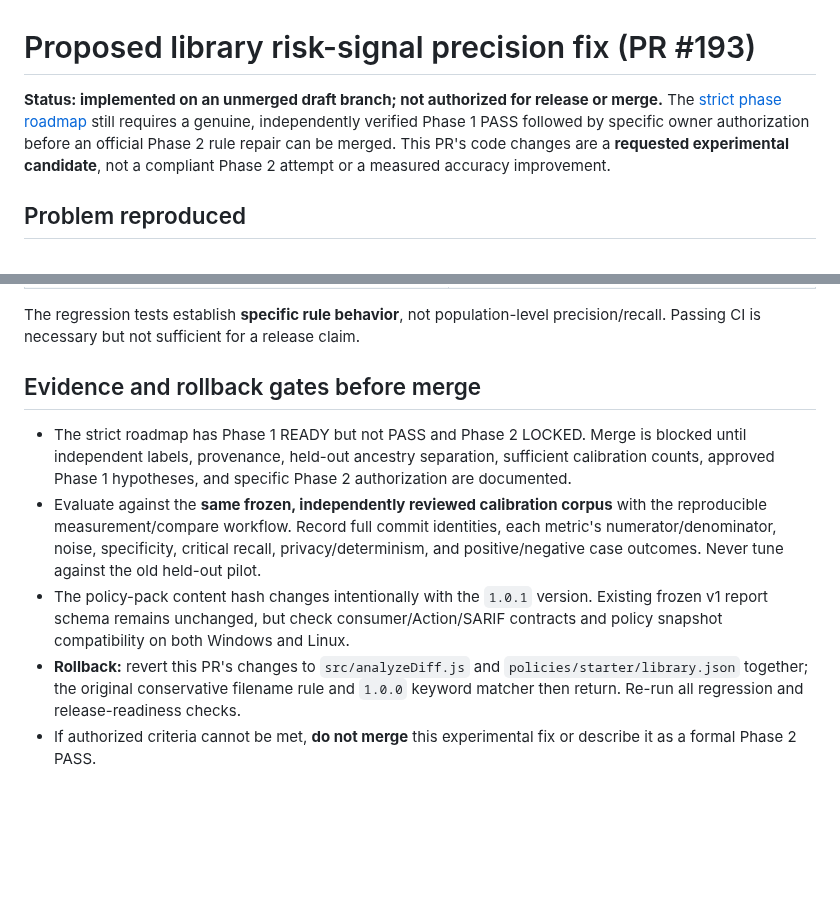
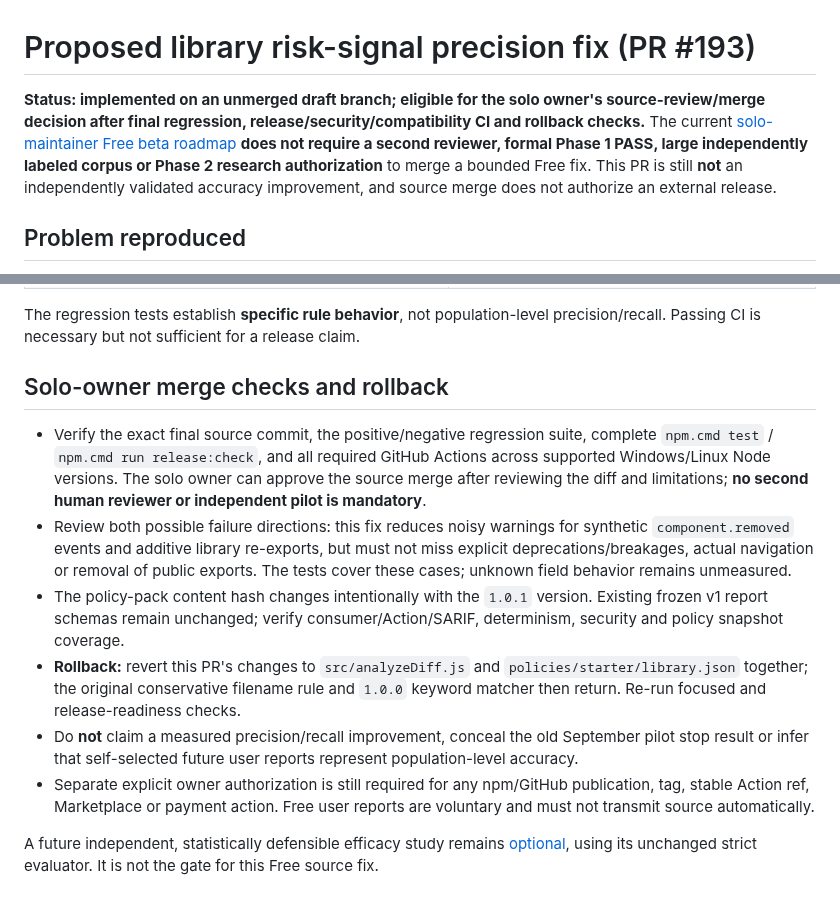
Before and after one commit to keepithandy/merge-guard, a Markdown page: docs/EVALUATION_LIBRARY_POLICY_PROBES.md, 2 parts joined by grey strips. GitHub-like rendering; blank space fills up the shorter version.

Commit message:
docs(fix): adopt approved solo-maintainer criteria for PR 193 source merge

```diff
--- a/docs/EVALUATION_LIBRARY_POLICY_PROBES.md
+++ b/docs/EVALUATION_LIBRARY_POLICY_PROBES.md
@@ -1,6 +1,6 @@
 # Proposed library risk-signal precision fix (PR #193)
 
-**Status: implemented on an unmerged draft branch; not authorized for release or merge.** The [strict phase roadmap](PHASE_ROADMAP.md) still requires a genuine, independently verified Phase 1 PASS followed by specific owner authorization before an official Phase 2 rule repair can be merged. This PR's code changes are a **requested experimental candidate**, not a compliant Phase 2 attempt or a measured accuracy improvement.
+**Status: implemented on an unmerged draft branch; eligible for the solo owner's source-review/merge decision after final regression, release/security/compatibility CI and rollback checks.** The current [solo-maintainer Free beta roadmap](PHASE_ROADMAP.md) **does not require a second reviewer, formal Phase 1 PASS, large independently labeled corpus or Phase 2 research authorization** to merge a bounded Free fix. This PR is still **not** an independently validated accuracy improvement, and source merge does not authorize an external release.
 
 ## Problem reproduced
 
@@ -45,10 +45,13 @@ The automated suite `scripts/evaluation-policy-characterization-contracts.js` us
 
 The regression tests establish **specific rule behavior**, not population-level precision/recall. Passing CI is necessary but not sufficient for a release claim.
 
-## Evidence and rollback gates before merge
+## Solo-owner merge checks and rollback
 
-- The strict roadmap has Phase 1 READY but not PASS and Phase 2 LOCKED. Merge is blocked until independent labels, provenance, held-out ancestry separation, sufficient calibration counts, approved Phase 1 hypotheses, and specific Phase 2 authorization are documented.
-- Evaluate against the **same frozen, independently reviewed calibration corpus** with the reproducible measurement/compare workflow. Record full commit identities, each metric's numerator/denominator, noise, specificity, critical recall, privacy/determinism, and positive/negative case outcomes. Never tune against the old held-out pilot.
-- The policy-pack content hash changes intentionally with the `1.0.1` version. Existing frozen v1 report schema remains unchanged, but check consumer/Action/SARIF contracts and policy snapshot compatibility on both Windows and Linux.
-- **Rollback:** revert this PR's changes to `src/analyzeDiff.js` and `policies/starter/library.json` together; the original conservative filename rule and `1.0.0` keyword matcher then return. Re-run all regression and release-readiness checks.
-- If authorized criteria cannot be met, **do not merge** this experimental fix or describe it as a formal Phase 2 PASS.
+- Verify the exact final source commit, the positive/negative regression suite, complete `npm.cmd test` / `npm.cmd run release:check`, and all required GitHub Actions across supported Windows/Linux Node versions. The solo owner can approve the source merge after reviewing the diff and limitations; **no second human reviewer or independent pilot is mandatory**.
+- Review both possible failure directions: this fix reduces noisy warnings for synthetic `component.removed` events and additive library re-exports, but must not miss explicit deprecations/breakages, actual navigation or removal of public exports. The tests cover these cases; unknown field behavior remains unmeasured.
+- The policy-pack content hash changes intentionally with the `1.0.1` version. Existing frozen v1 report schemas remain unchanged; verify consumer/Action/SARIF, determinism, security and policy snapshot coverage.
+- **Rollback:** revert this PR's changes to `src/analyzeDiff.js` and `policies/starter/library.json` together; the original conservative filename rule and `1.0.0` keyword matcher then return. Re-run focused and release-readiness checks.
+- Do **not** claim a measured precision/recall improvement, conceal the old September pilot stop result or infer that self-selected future user reports represent population-level accuracy.
+- Separate explicit owner authorization is still required for any npm/GitHub publication, tag, stable Action ref, Marketplace or payment action. Free user reports are voluntary and must not transmit source automatically.
+
+A future independent, statistically defensible efficacy study remains [optional](OPTIONAL_INDEPENDENT_EVALUATION_PROTOCOL.md), using its unchanged strict evaluator. It is not the gate for this Free source fix.
```
